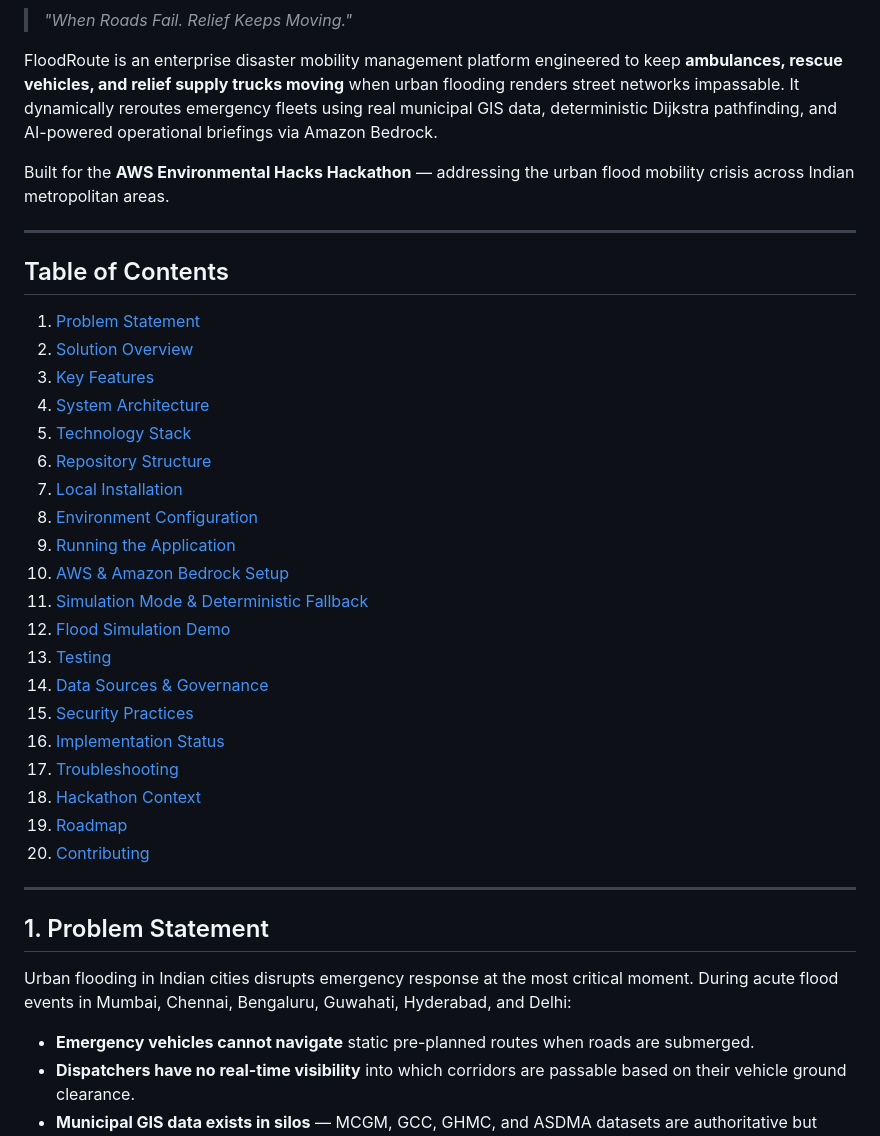
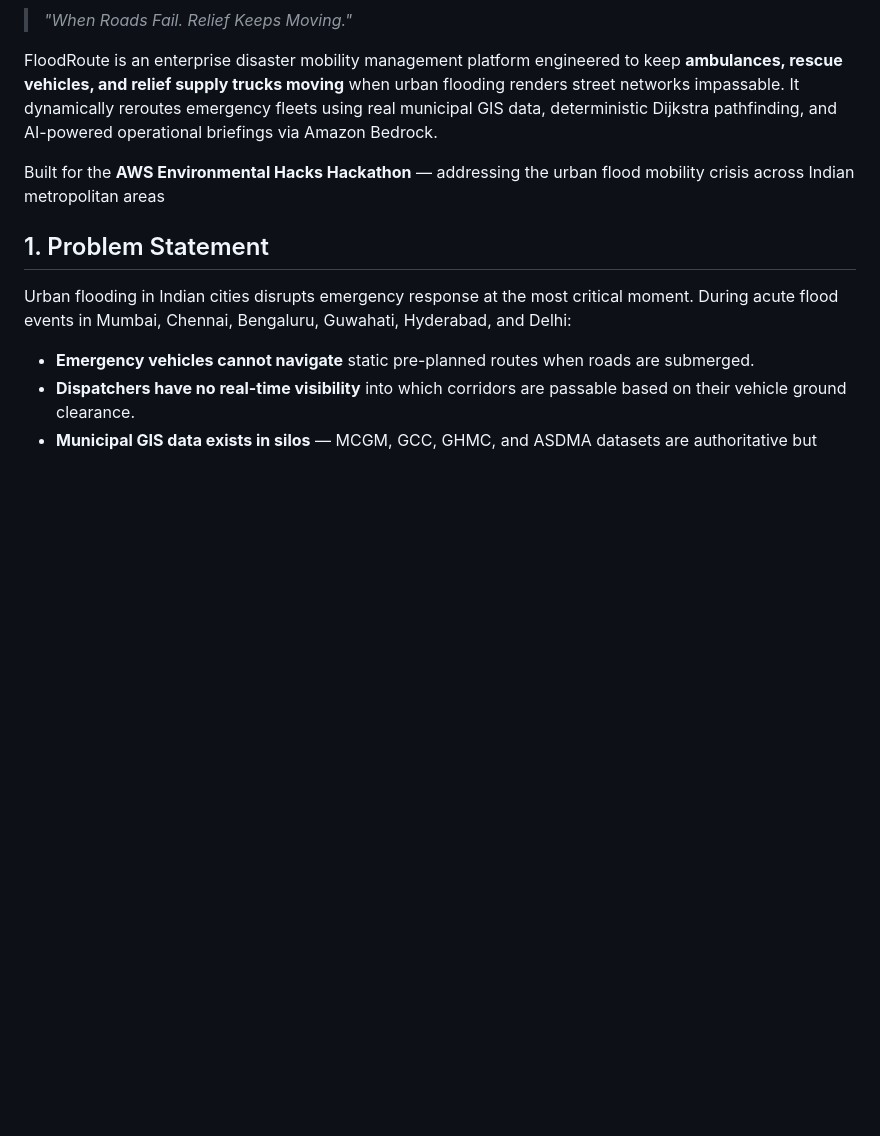
Before and after one commit to pratyushwakde24-source/Floodroute-, a Markdown page: README.md, the part around the change. Rendered like a GitHub page; blank space fills up the shorter version.

Commit message:
Update README by removing table of contents
Removed the table of contents and rephrased the hackathon context.

```diff
--- a/README.md
+++ b/README.md
@@ -4,35 +4,7 @@
 
 FloodRoute is an enterprise disaster mobility management platform engineered to keep **ambulances, rescue vehicles, and relief supply trucks moving** when urban flooding renders street networks impassable. It dynamically reroutes emergency fleets using real municipal GIS data, deterministic Dijkstra pathfinding, and AI-powered operational briefings via Amazon Bedrock.
 
-Built for the **AWS Environmental Hacks Hackathon** — addressing the urban flood mobility crisis across Indian metropolitan areas.
-
----
-
-## Table of Contents
-
-1. [Problem Statement](#1-problem-statement)
-2. [Solution Overview](#2-solution-overview)
-3. [Key Features](#3-key-features)
-4. [System Architecture](#4-system-architecture)
-5. [Technology Stack](#5-technology-stack)
-6. [Repository Structure](#6-repository-structure)
-7. [Local Installation](#7-local-installation)
-8. [Environment Configuration](#8-environment-configuration)
-9. [Running the Application](#9-running-the-application)
-10. [AWS & Amazon Bedrock Setup](#10-aws--amazon-bedrock-setup)
-11. [Simulation Mode & Deterministic Fallback](#11-simulation-mode--deterministic-fallback)
-12. [Flood Simulation Demo](#12-flood-simulation-demo)
-13. [Testing](#13-testing)
-14. [Data Sources & Governance](#14-data-sources--governance)
-15. [Security Practices](#15-security-practices)
-16. [Implementation Status](#16-implementation-status)
-17. [Troubleshooting](#17-troubleshooting)
-18. [Hackathon Context](#18-hackathon-context)
-19. [Roadmap](#19-roadmap)
-20. [Contributing](#20-contributing)
-
----
-
+Built for the **AWS Environmental Hacks Hackathon** — addressing the urban flood mobility crisis across Indian metropolitan areas
 ## 1. Problem Statement
 
 Urban flooding in Indian cities disrupts emergency response at the most critical moment. During acute flood events in Mumbai, Chennai, Bengaluru, Guwahati, Hyderabad, and Delhi:
```
